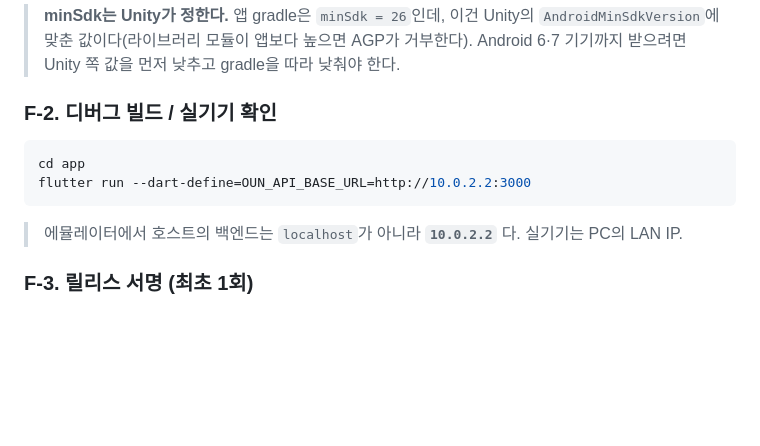
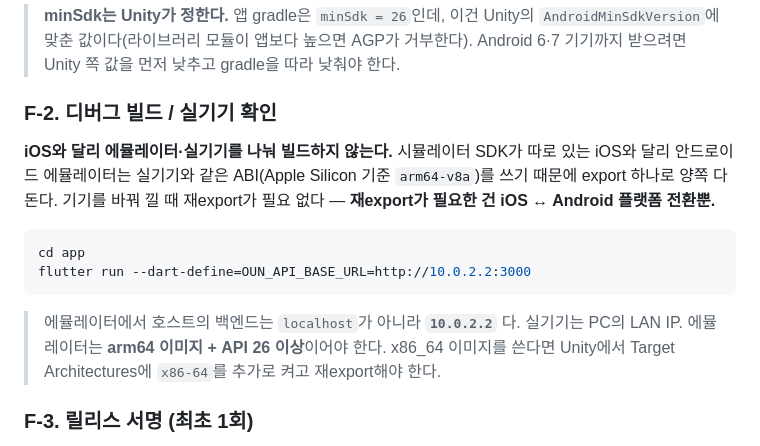
Before and after one commit to dduneon/oun, a Markdown page: BUILD.md, the part around the change. GitHub-like rendering; blank space fills up the shorter version.

Commit message:
docs: 안드로이드는 에뮬레이터·실기기를 나눠 빌드하지 않는다는 걸 적는다
iOS의 Simulator/Device SDK 분리 때문에 안드로이드도 그럴 거라 오해하기 쉽다.
같은 ABI라 export 하나로 양쪽 다 되고, 대신 에뮬레이터 이미지가 arm64여야
한다는 조건을 남긴다.

Co-Authored-By: Claude Opus 5 <noreply@anthropic.com>

````diff
--- a/BUILD.md
+++ b/BUILD.md
@@ -163,11 +163,18 @@ flatDir, noCompress)은 이미 저장소에 들어가 있다. 추가로 손댈
 
 ### F-2. 디버그 빌드 / 실기기 확인
 
+**iOS와 달리 에뮬레이터·실기기를 나눠 빌드하지 않는다.** 시뮬레이터 SDK가 따로 있는 iOS와 달리
+안드로이드 에뮬레이터는 실기기와 같은 ABI(Apple Silicon 기준 `arm64-v8a`)를 쓰기 때문에
+export 하나로 양쪽 다 돈다. 기기를 바꿔 낄 때 재export가 필요 없다 —
+**재export가 필요한 건 iOS ↔ Android 플랫폼 전환뿐.**
+
 ```bash
 cd app
 flutter run --dart-define=OUN_API_BASE_URL=http://10.0.2.2:3000
 ```
 > 에뮬레이터에서 호스트의 백엔드는 `localhost`가 아니라 **`10.0.2.2`** 다. 실기기는 PC의 LAN IP.
+> 에뮬레이터는 **arm64 이미지 + API 26 이상**이어야 한다. x86_64 이미지를 쓴다면
+> Unity에서 Target Architectures에 `x86-64`를 추가로 켜고 재export해야 한다.
 
 ### F-3. 릴리스 서명 (최초 1회)
 
````
